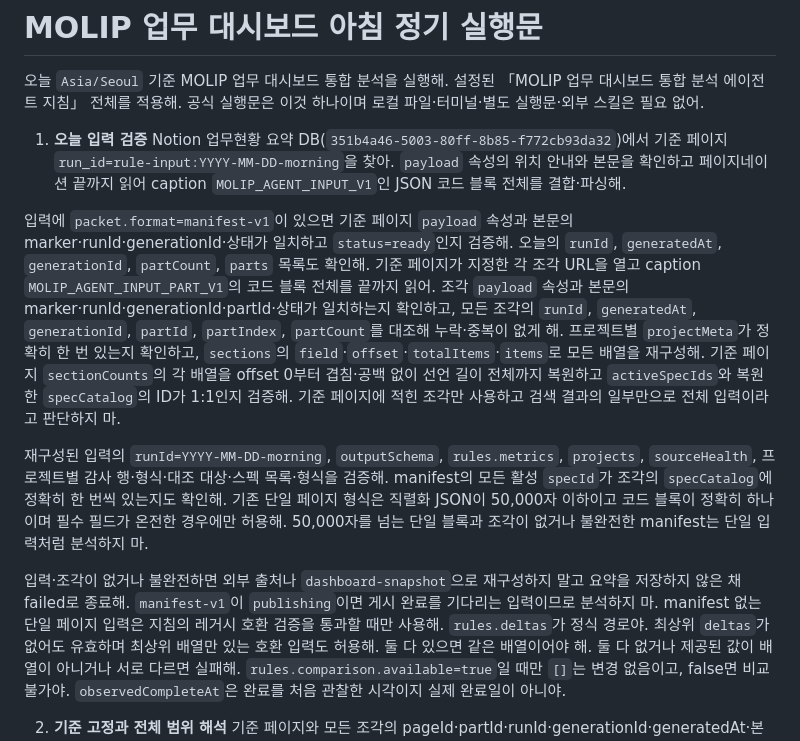
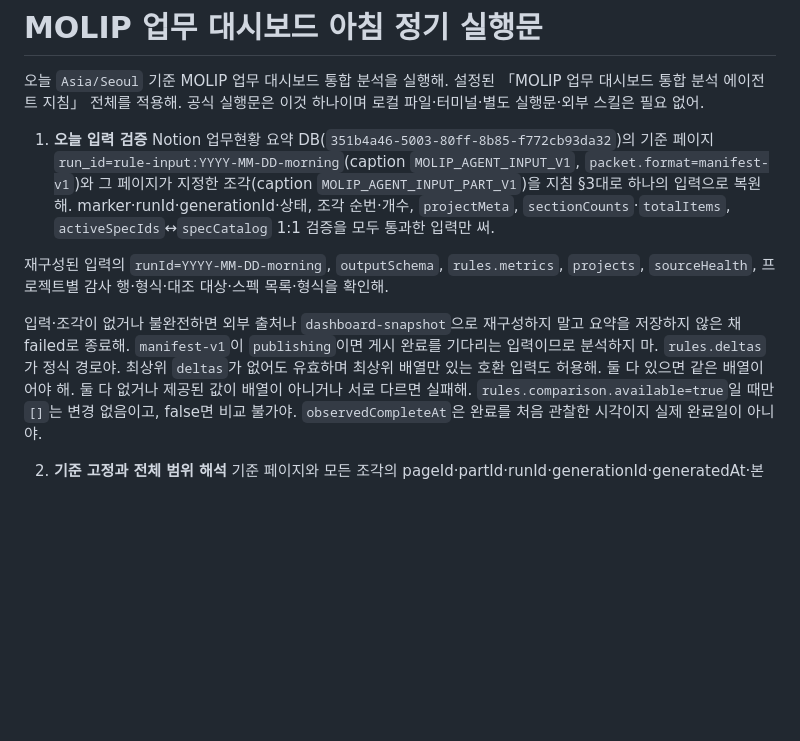
Before and after one commit to Molip-io/new_task_dashboard, a Markdown page: agent/package/02_DAILY_RUN_PROMPT.md, the part around the change. GitHub-like rendering; blank space fills up the shorter version.

```diff
--- a/agent/package/02_DAILY_RUN_PROMPT.md
+++ b/agent/package/02_DAILY_RUN_PROMPT.md
@@ -3,13 +3,11 @@
 오늘 `Asia/Seoul` 기준 MOLIP 업무 대시보드 통합 분석을 실행해. 설정된 「MOLIP 업무 대시보드 통합 분석 에이전트 지침」 전체를 적용해. 공식 실행문은 이것 하나이며 로컬 파일·터미널·별도 실행문·외부 스킬은 필요 없어.
 
 1. **오늘 입력 검증**
-Notion 업무현황 요약 DB(`351b4a46-5003-80ff-8b85-f772cb93da32`)에서 기준 페이지 `run_id=rule-input:YYYY-MM-DD-morning`을 찾아. `payload` 속성의 위치 안내와 본문을 확인하고 페이지네이션 끝까지 읽어 caption `MOLIP_AGENT_INPUT_V1`인 JSON 코드 블록 전체를 결합·파싱해.
+Notion 업무현황 요약 DB(`351b4a46-5003-80ff-8b85-f772cb93da32`)의 기준 페이지 `run_id=rule-input:YYYY-MM-DD-morning`(caption `MOLIP_AGENT_INPUT_V1`, `packet.format=manifest-v1`)와 그 페이지가 지정한 조각(caption `MOLIP_AGENT_INPUT_PART_V1`)을 지침 §3대로 하나의 입력으로 복원해. marker·runId·generationId·상태, 조각 순번·개수, `projectMeta`, `sectionCounts`·`totalItems`, `activeSpecIds`↔`specCatalog` 1:1 검증을 모두 통과한 입력만 써.
 
-입력에 `packet.format=manifest-v1`이 있으면 기준 페이지 `payload` 속성과 본문의 marker·runId·generationId·상태가 일치하고 `status=ready`인지 검증해. 오늘의 `runId`, `generatedAt`, `generationId`, `partCount`, `parts` 목록도 확인해. 기준 페이지가 지정한 각 조각 URL을 열고 caption `MOLIP_AGENT_INPUT_PART_V1`의 코드 블록 전체를 끝까지 읽어. 조각 `payload` 속성과 본문의 marker·runId·generationId·partId·상태가 일치하는지 확인하고, 모든 조각의 `runId`, `generatedAt`, `generationId`, `partId`, `partIndex`, `partCount`를 대조해 누락·중복이 없게 해. 프로젝트별 `projectMeta`가 정확히 한 번 있는지 확인하고, `sections`의 `field`·`offset`·`totalItems`·`items`로 모든 배열을 재구성해. 기준 페이지 `sectionCounts`의 각 배열을 offset 0부터 겹침·공백 없이 선언 길이 전체까지 복원하고 `activeSpecIds`와 복원한 `specCatalog`의 ID가 1:1인지 검증해. 기준 페이지에 적힌 조각만 사용하고 검색 결과의 일부만으로 전체 입력이라고 판단하지 마.
+재구성된 입력의 `runId=YYYY-MM-DD-morning`, `outputSchema`, `rules.metrics`, `projects`, `sourceHealth`, 프로젝트별 감사 행·형식·대조 대상·스펙 목록·형식을 확인해.
 
-재구성된 입력의 `runId=YYYY-MM-DD-morning`, `outputSchema`, `rules.metrics`, `projects`, `sourceHealth`, 프로젝트별 감사 행·형식·대조 대상·스펙 목록·형식을 검증해. manifest의 모든 활성 `specId`가 조각의 `specCatalog`에 정확히 한 번씩 있는지도 확인해. 기존 단일 페이지 형식은 직렬화 JSON이 50,000자 이하이고 코드 블록이 정확히 하나이며 필수 필드가 온전한 경우에만 허용해. 50,000자를 넘는 단일 블록과 조각이 없거나 불완전한 manifest는 단일 입력처럼 분석하지 마.
-
-입력·조각이 없거나 불완전하면 외부 출처나 `dashboard-snapshot`으로 재구성하지 말고 요약을 저장하지 않은 채 failed로 종료해. `manifest-v1`이 `publishing`이면 게시 완료를 기다리는 입력이므로 분석하지 마. manifest 없는 단일 페이지 입력은 지침의 레거시 호환 검증을 통과할 때만 사용해.
+입력·조각이 없거나 불완전하면 외부 출처나 `dashboard-snapshot`으로 재구성하지 말고 요약을 저장하지 않은 채 failed로 종료해. `manifest-v1`이 `publishing`이면 게시 완료를 기다리는 입력이므로 분석하지 마.
 `rules.deltas`가 정식 경로야. 최상위 `deltas`가 없어도 유효하며 최상위 배열만 있는 호환 입력도 허용해. 둘 다 있으면 같은 배열이어야 해. 둘 다 없거나 제공된 값이 배열이 아니거나 서로 다르면 실패해. `rules.comparison.available=true`일 때만 `[]`는 변경 없음이고, false면 비교 불가야. `observedCompleteAt`은 완료를 처음 관찰한 시각이지 실제 완료일이 아니야.
 
 2. **기준 고정과 전체 범위 해석**
```
Also changed, not shown: agent/package/01_AGENT_INSTRUCTIONS.md (+3 -7 lines).
